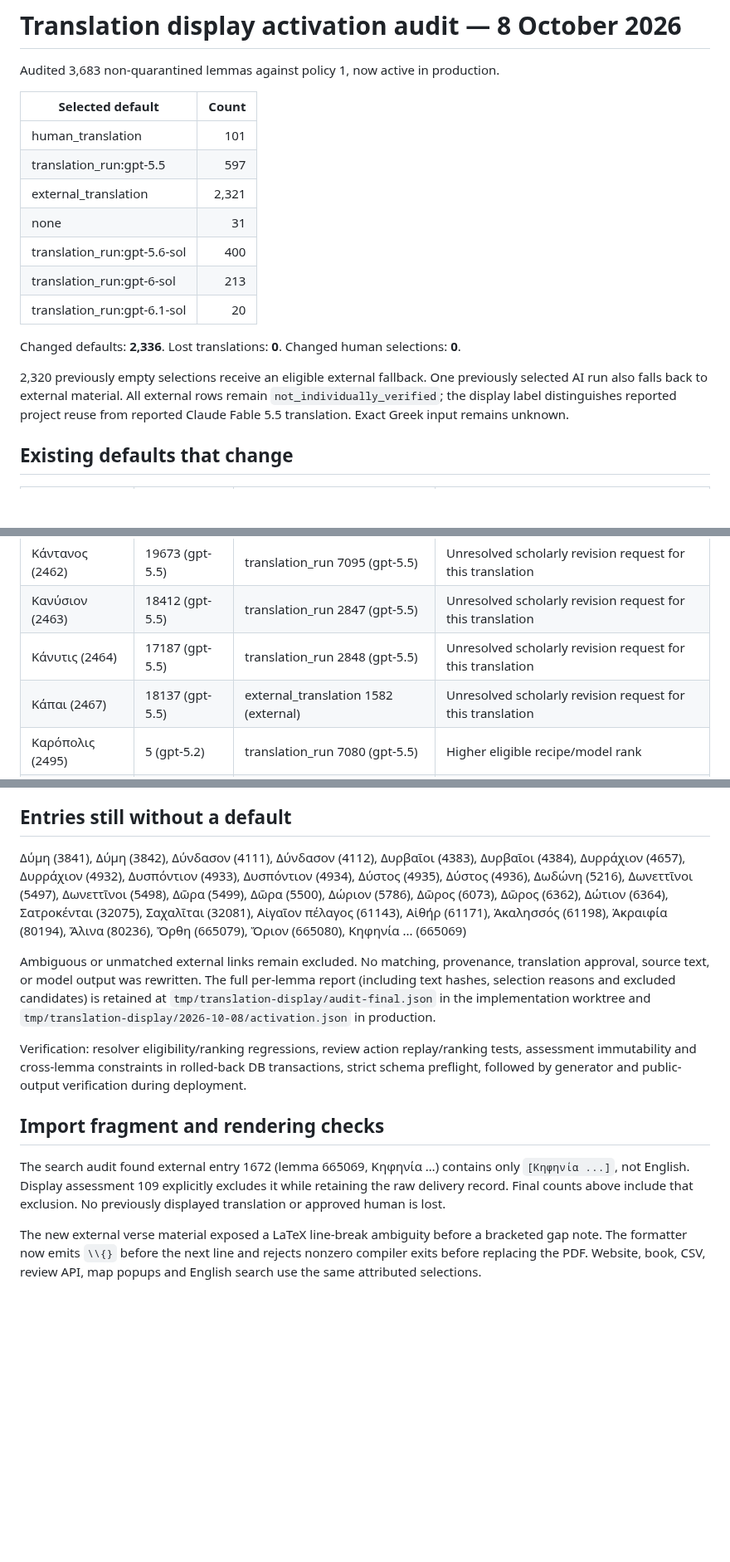
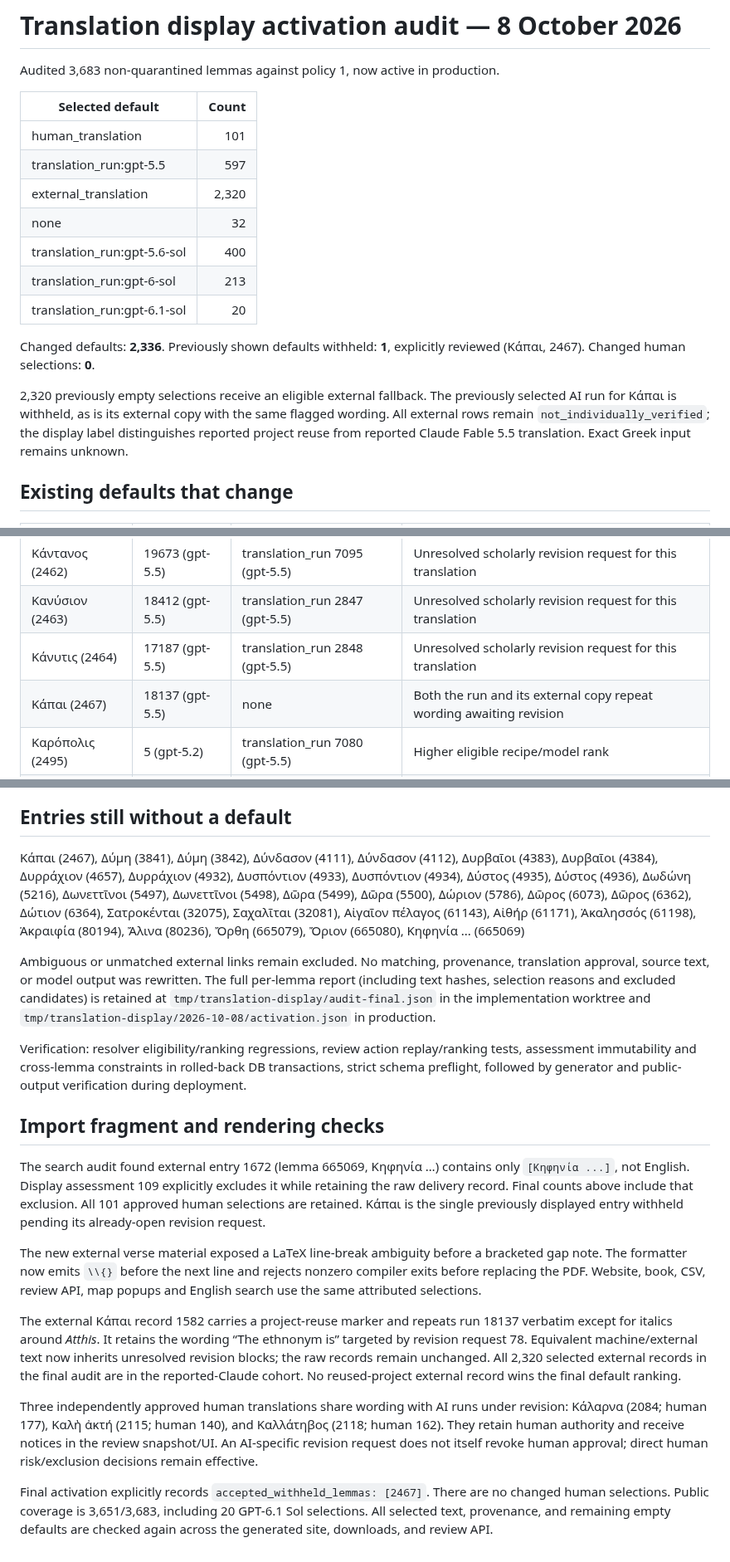
Before and after one commit to solresol/stephanos, a Markdown page: docs/audits/2026-10-08-translation-display.md, 3 parts joined by grey strips. Shown at 83% size. GitHub-like rendering; blank space fills up the shorter version.

Commit message:
Document final withheld copies and preserved human review authority

```diff
--- a/docs/audits/2026-10-08-translation-display.md
+++ b/docs/audits/2026-10-08-translation-display.md
@@ -6,15 +6,15 @@ Audited 3,683 non-quarantined lemmas against policy 1, now active in production.
 | --- | ---: |
 | human_translation | 101 |
 | translation_run:gpt-5.5 | 597 |
-| external_translation | 2,321 |
-| none | 31 |
+| external_translation | 2,320 |
+| none | 32 |
 | translation_run:gpt-5.6-sol | 400 |
 | translation_run:gpt-6-sol | 213 |
 | translation_run:gpt-6.1-sol | 20 |
 
-Changed defaults: **2,336**. Lost translations: **0**. Changed human selections: **0**.
+Changed defaults: **2,336**. Previously shown defaults withheld: **1**, explicitly reviewed (Κάπαι, 2467). Changed human selections: **0**.
 
-2,320 previously empty selections receive an eligible external fallback. One previously selected AI run also falls back to external material. All external rows remain `not_individually_verified`; the display label distinguishes reported project reuse from reported Claude Fable 5.5 translation. Exact Greek input remains unknown.
+2,320 previously empty selections receive an eligible external fallback. The previously selected AI run for Κάπαι is withheld, as is its external copy with the same flagged wording. All external rows remain `not_individually_verified`; the display label distinguishes reported project reuse from reported Claude Fable 5.5 translation. Exact Greek input remains unknown.
 
 ## Existing defaults that change
 
@@ -27,7 +27,7 @@ Changed defaults: **2,336**. Lost translations: **0**. Changed human selections:
 | Κάντανος (2462) | 19673 (gpt-5.5) | translation_run 7095 (gpt-5.5) | Unresolved scholarly revision request for this translation |
 | Κανύσιον (2463) | 18412 (gpt-5.5) | translation_run 2847 (gpt-5.5) | Unresolved scholarly revision request for this translation |
 | Κάνυτις (2464) | 17187 (gpt-5.5) | translation_run 2848 (gpt-5.5) | Unresolved scholarly revision request for this translation |
-| Κάπαι (2467) | 18137 (gpt-5.5) | external_translation 1582 (external) | Unresolved scholarly revision request for this translation |
+| Κάπαι (2467) | 18137 (gpt-5.5) | none | Both the run and its external copy repeat wording awaiting revision |
 | Καρόπολις (2495) | 5 (gpt-5.2) | translation_run 7080 (gpt-5.5) | Higher eligible recipe/model rank |
 | Καυκώνεια (2636) | 12 (gpt-5.2) | translation_run 4290 (gpt-5.5) | Higher eligible recipe/model rank |
 | Κορόπη (3277) | 33 (gpt-5.2) | translation_run 4483 (gpt-5.5) | Higher eligible recipe/model rank |
@@ -41,7 +41,7 @@ Seven old selected runs have open scholarly revision requests; these are exclude
 
 ## Entries still without a default
 
-Δύμη (3841), Δύμη (3842), Δύνδασον (4111), Δύνδασον (4112), Δυρβαῖοι (4383), Δυρβαῖοι (4384), Δυρράχιον (4657), Δυρράχιον (4932), Δυσπόντιον (4933), Δυσπόντιον (4934), Δύστος (4935), Δύστος (4936), Δωδώνη (5216), Δωνεττῖνοι (5497), Δωνεττῖνοι (5498), Δῶρα (5499), Δῶρα (5500), Δώριον (5786), Δῶρος (6073), Δῶρος (6362), Δώτιον (6364), Σατροκένται (32075), Σαχαλῖται (32081), Αἰγαῖον πέλαγος (61143), Αἰθήρ (61171), Ἀκαλησσός (61198), Ἀκραιφία (80194), Ἄλινα (80236), Ὄρθη (665079), Ὄριον (665080), Κηφηνία ... (665069)
+Κάπαι (2467), Δύμη (3841), Δύμη (3842), Δύνδασον (4111), Δύνδασον (4112), Δυρβαῖοι (4383), Δυρβαῖοι (4384), Δυρράχιον (4657), Δυρράχιον (4932), Δυσπόντιον (4933), Δυσπόντιον (4934), Δύστος (4935), Δύστος (4936), Δωδώνη (5216), Δωνεττῖνοι (5497), Δωνεττῖνοι (5498), Δῶρα (5499), Δῶρα (5500), Δώριον (5786), Δῶρος (6073), Δῶρος (6362), Δώτιον (6364), Σατροκένται (32075), Σαχαλῖται (32081), Αἰγαῖον πέλαγος (61143), Αἰθήρ (61171), Ἀκαλησσός (61198), Ἀκραιφία (80194), Ἄλινα (80236), Ὄρθη (665079), Ὄριον (665080), Κηφηνία ... (665069)
 
 Ambiguous or unmatched external links remain excluded. No matching, provenance, translation approval, source text, or model output was rewritten. The full per-lemma report (including text hashes, selection reasons and excluded candidates) is retained at `tmp/translation-display/audit-final.json` in the implementation worktree and `tmp/translation-display/2026-10-08/activation.json` in production.
 
@@ -53,9 +53,28 @@ Verification: resolver eligibility/ranking regressions, review action replay/ran
 The search audit found external entry 1672 (lemma 665069, Κηφηνία …) contains
 only `[Κηφηνία ...]`, not English. Display assessment 109 explicitly excludes
 it while retaining the raw delivery record. Final counts above include that
-exclusion. No previously displayed translation or approved human is lost.
+exclusion. All 101 approved human selections are retained. Κάπαι is the single previously displayed entry withheld pending its already-open revision request.
 
 The new external verse material exposed a LaTeX line-break ambiguity before a
 bracketed gap note. The formatter now emits `\\{}` before the next line and
 rejects nonzero compiler exits before replacing the PDF. Website, book, CSV,
 review API, map popups and English search use the same attributed selections.
+
+
+The external Κάπαι record 1582 carries a project-reuse marker and repeats run
+18137 verbatim except for italics around *Atthis*. It retains the wording “The
+ethnonym is” targeted by revision request 78. Equivalent machine/external text
+now inherits unresolved revision blocks; the raw records remain unchanged.
+All 2,320 selected external records in the final audit are in the reported-Claude
+cohort. No reused-project external record wins the final default ranking.
+
+Three independently approved human translations share wording with AI runs under
+revision: Κάλαρνα (2084; human 177), Καλὴ ἀκτή (2115; human 140), and Καλλάτηβος
+(2118; human 162). They retain human authority and receive notices in the review
+snapshot/UI. An AI-specific revision request does not itself revoke human
+approval; direct human risk/exclusion decisions remain effective.
+
+Final activation explicitly records `accepted_withheld_lemmas: [2467]`. There
+are no changed human selections. Public coverage is 3,651/3,683, including 20
+GPT-6.1 Sol selections. All selected text, provenance, and remaining empty defaults
+are checked again across the generated site, downloads, and review API.
```
